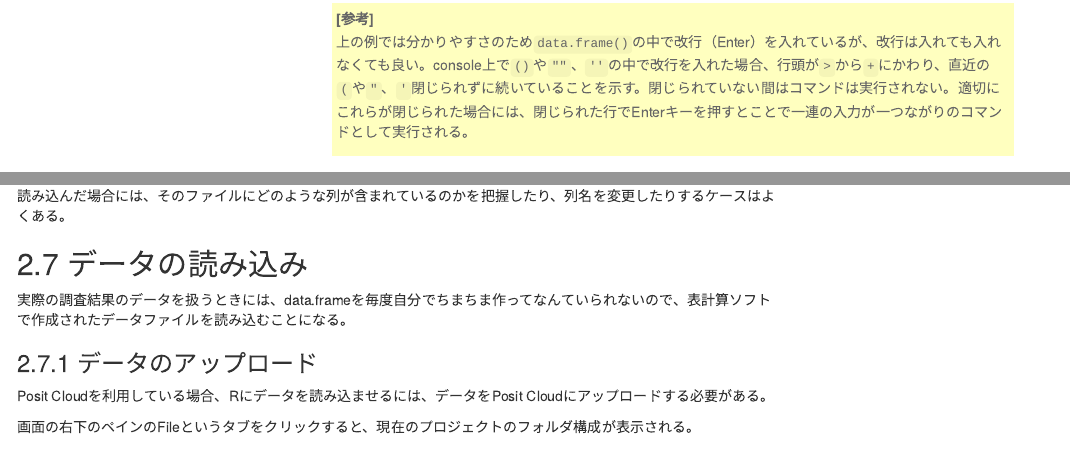
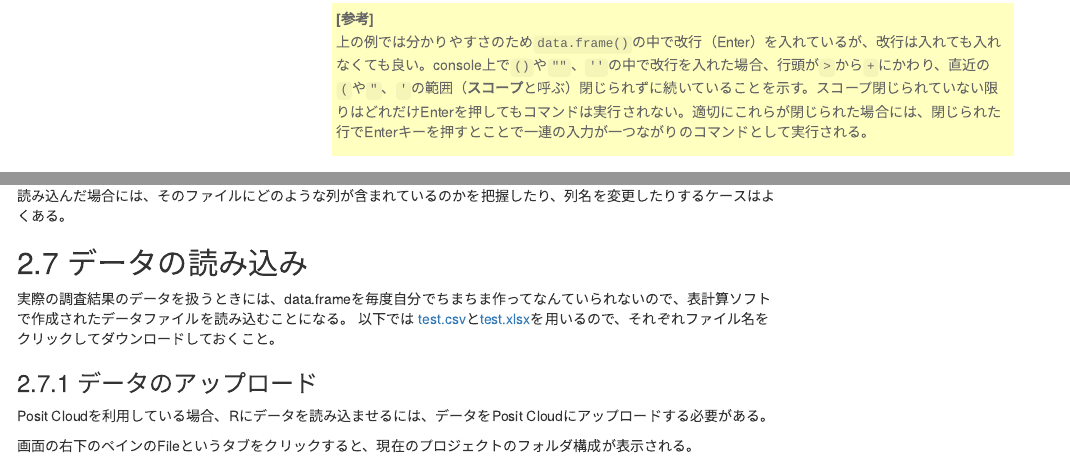
Before and after one commit to b-fujino/RLessonText, an R Markdown document (RText.Rmd): the page in a window 1100 px wide, from 15080 px down, and a second part further down, joined at a grey line. Rendered offline with R 4.5, knitr and Pandoc, with nearby package versions; some code elsewhere in the file could not run offline; menus at the side of the page are left out.

Commit message:
スコープの説明とファイルリンクを追加。

```diff
--- a/RText.Rmd
+++ b/RText.Rmd
@@ -445,7 +445,7 @@ Shohoku
 `data.frame()`関数の中で`name`、`number`、`score`の3つのベクトルが作られている。つまりデータフレームとは**同じ長さのベクトルが複数まとまったもの**と捉えることができる。
 
 <div class = "ref">
-<p>上の例では分かりやすさのため`data.frame()`の中で改行（Enter）を入れているが、改行は入れても入れなくても良い。console上で`()`や`""`、`''`の中で改行を入れた場合、行頭が`>`から`+`にかわり、直近の`(`や`"`、`'`閉じられずに続いていることを示す。閉じられていない間はコマンドは実行されない。適切にこれらが閉じられた場合には、閉じられた行でEnterキーを押すとことで一連の入力が一つながりのコマンドとして実行される。</p>
+<p>上の例では分かりやすさのため`data.frame()`の中で改行（Enter）を入れているが、改行は入れても入れなくても良い。console上で`()`や`""`、`''`の中で改行を入れた場合、行頭が`>`から`+`にかわり、直近の`(`や`"`、`'`の範囲（**スコープ**と呼ぶ）閉じられずに続いていることを示す。スコープ閉じられていない限りはどれだけEnterを押してもコマンドは実行されない。適切にこれらが閉じられた場合には、閉じられた行でEnterキーを押すとことで一連の入力が一つながりのコマンドとして実行される。</p>
 </div>
 
 ### 列（ベクトル）へのアクセス
@@ -705,6 +705,9 @@ Shohoku
 ## データの読み込み
 
 実際の調査結果のデータを扱うときには、data.frameを毎度自分でちまちま作ってなんていられないので、表計算ソフトで作成されたデータファイルを読み込むことになる。
+以下では
+[test.csv](https://b-fujino.github.io/RLessonText/test.csv)と[test.xlsx](https://b-fujino.github.io/RLessonText/test.xlsx)を用いるので、それぞれファイル名をクリックしてダウンロードしておくこと。
+
 
 ### データのアップロード
 
```
